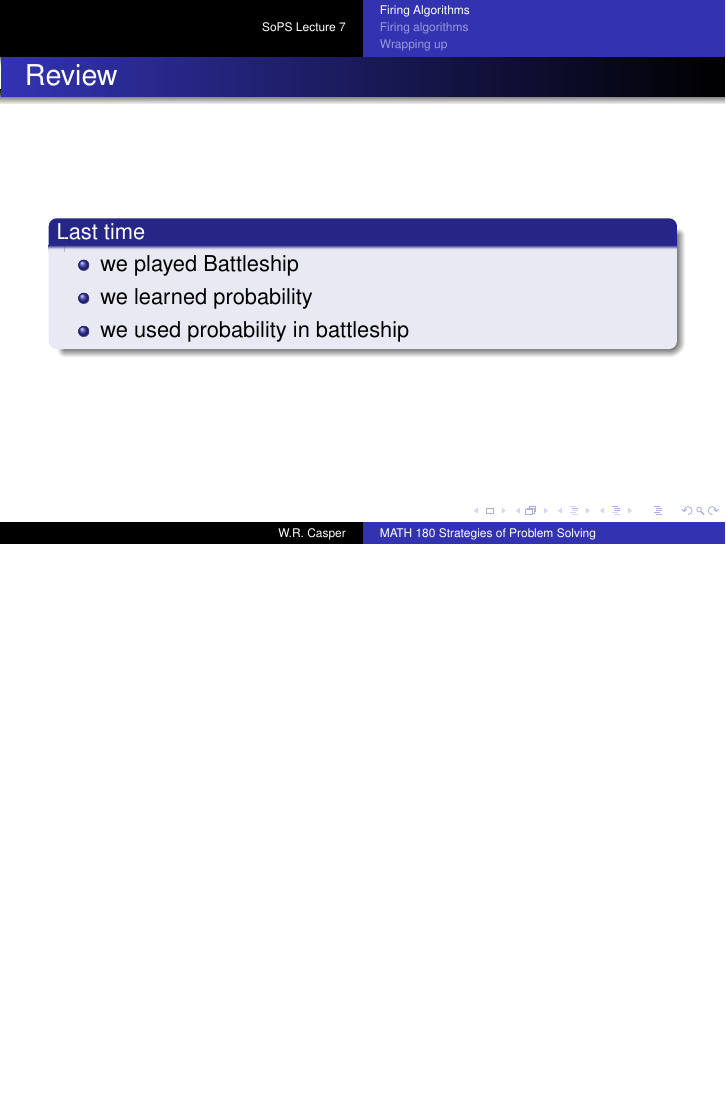
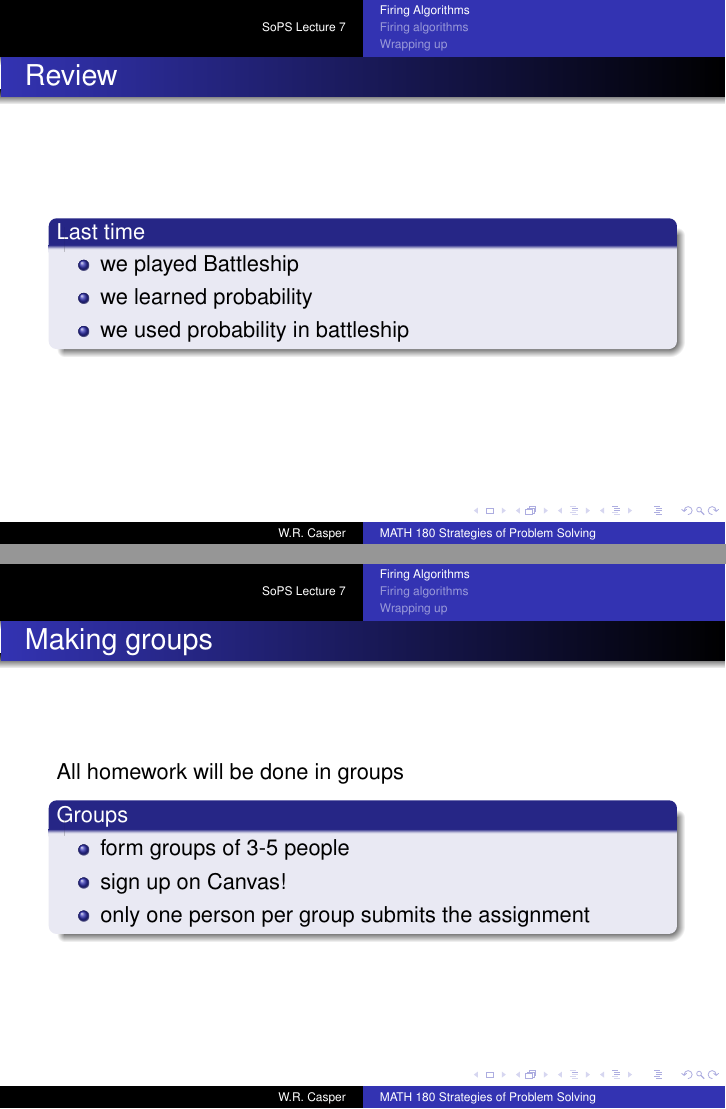
Before and after one commit to wcasper/math180fall2026, LaTeX slides (_slides/lec07/lec07.tex): page 7 of 31 before the commit and pages 7 and 11 of 35 after it, the two joined at a grey line, the shorter picture padded with empty space. Compiled offline with pdfLaTeX.

Commit message:
added group formation

```diff
--- a/_slides/lec07/lec07.tex
+++ b/_slides/lec07/lec07.tex
@@ -139,3 +139,6 @@
   \end{block}
 \end{frame}
 
+\begin{frame}{Making groups}
+  All homework will be done in groups
+  \begin{block}{Groups}
@@ -141,0 +149,3 @@
+      \item sign up on Canvas!
+\pause
+      \item only one person per group submits the assignment
```
Also changed, not shown: _slides/lec07/lec07.pdf, _slides/lec07/lec07.tex (8 more changed lines), 5 other files.
